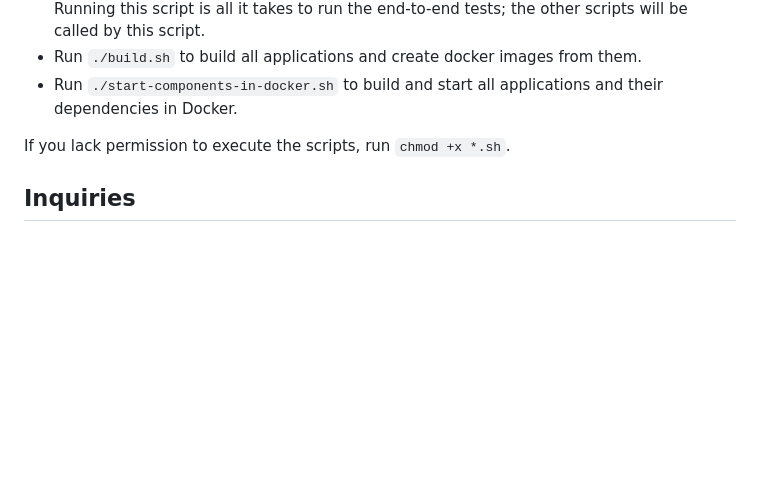
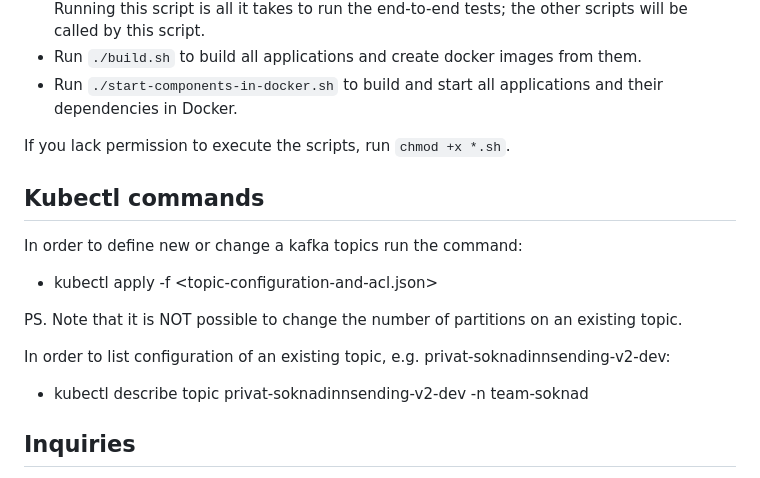
Before and after one commit to navikt/archiving-infrastructure, a Markdown page: README.md, the part around the change. Rendered like a GitHub page; blank space fills up the shorter version.

Commit message:
Lagt til eksempler på kubectl kommandoer
Kubectl kommandoene er blitt brukt for å konfigurere nye topics opprettet i forbindelse med øking av antall partisjoner på kafka topics brukt av soknadsmottaker/soknadsarkiverer

```diff
--- a/README.md
+++ b/README.md
@@ -38,6 +38,15 @@ The load tests can be started ad-hoc at any time by running the following comman
 
 If you lack permission to execute the scripts, run `chmod +x *.sh`.
 
+## Kubectl commands
+In order to define new or change a kafka topics run the command:
+* kubectl apply -f <topic-configuration-and-acl.json>
+
+PS. Note that it is NOT possible to change the number of partitions on an existing topic.
+
+In order to list configuration of an existing topic, e.g. privat-soknadinnsending-v2-dev:
+* kubectl describe topic privat-soknadinnsending-v2-dev -n team-soknad
+
 ## Inquiries
 Questions regarding the code or the project can be asked to the team by [raising an issue on the repo](https://github.com/navikt/archiving-infrastructure/issues).
 
```
